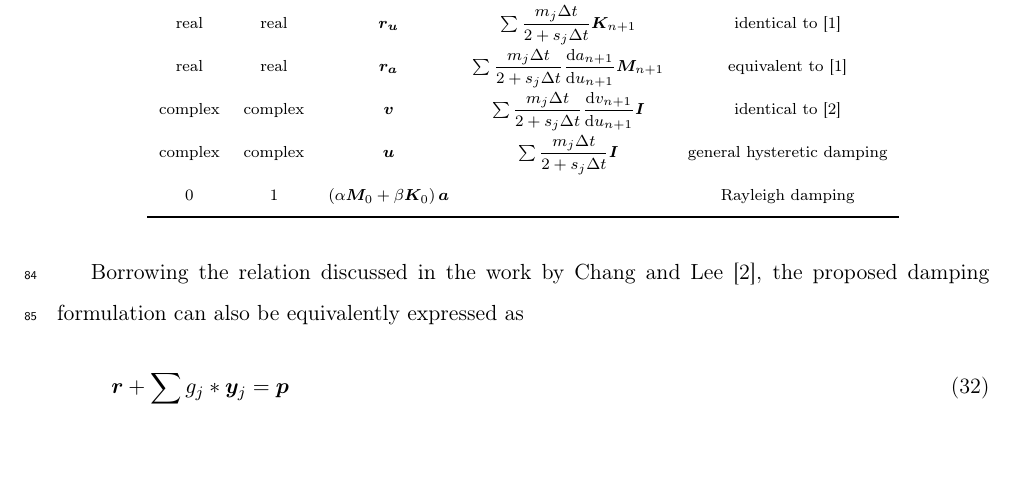
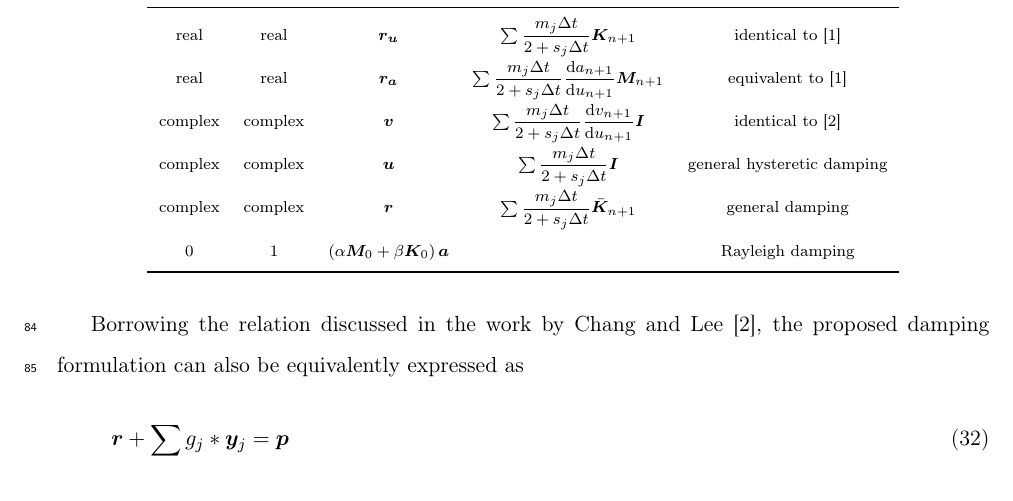
Before and after one commit to TLCFEM/nonviscous-damping, a LaTeX paper (UNIDAMPING.tex, which reads SEC/INTRO.tex): part of page 7 of 9, cut so that both start at the same text, the shorter picture padded with empty space. Compiled offline with pdfLaTeX.

Commit message:
Refine damping model table for clarity and consistency in remarks and terms

```diff
--- a/SEC/INTRO.tex
+++ b/SEC/INTRO.tex
@@ -186,12 +186,13 @@ We in fact have adapted and repurposed the algorithm proposed by \citet{Chang202
 \caption{some special cases}\label{tab:special}
 \begin{tabular}{ccccc}
     \toprule
-     $s_j$  &  $m_j$  &                    $\by_j$                     &                         $\bhat{K}_{n+1}-\bbar{K}_{n+1}$                         &                   Remarks                    \\ \midrule
+     $s_j$  &  $m_j$  &                    $\by_j$                     &                         $\bhat{K}_{n+1}-\bbar{K}_{n+1}$                         &             Remarks             \\ \midrule
      real   &  real   &                  $\br_{\bu}$                   &             $\sum\dfrac{m_j\Delta{}t}{2+s_j\Delta{}t}\mb{K}_{n+1}$              & identical to \citep{Huang2019}  \\
      real   &  real   &                  $\br_{\ba}$                   & $\sum\dfrac{m_j\Delta{}t}{2+s_j\Delta{}t}\ddfrac{a_{n+1}}{u_{n+1}}\mb{M}_{n+1}$ & equivalent to \citep{Huang2019} \\
     complex & complex &                     $\bv$                      &    $\sum\dfrac{m_j\Delta{}t}{2+s_j\Delta{}t}\ddfrac{v_{n+1}}{u_{n+1}}\mb{I}$    & identical to \citep{Chang2024}  \\
-    complex & complex &                     $\bu$                      &                $\sum\dfrac{m_j\Delta{}t}{2+s_j\Delta{}t}\mb{I}$                 &          general hysteretic damping          \\
-       0    &    1    & $\left(\alpha\mb{M}_0+\beta\mb{K}_0\right)\ba$ &                                                                                 &               Rayleigh damping               \\ \bottomrule
+    complex & complex &                     $\bu$                      &                $\sum\dfrac{m_j\Delta{}t}{2+s_j\Delta{}t}\mb{I}$                 &   general hysteretic damping    \\
+    complex & complex &                     $\br$                      &            $\sum\dfrac{m_j\Delta{}t}{2+s_j\Delta{}t}\bbar{K}_{n+1}$             &         general damping         \\
+       0    &    1    & $\left(\alpha\mb{M}_0+\beta\mb{K}_0\right)\ba$ &                                                                                 &        Rayleigh damping         \\ \bottomrule
 \end{tabular}
 \end{table}
 The proposed damping formulation can be applied at both the global model and element levels.
```
